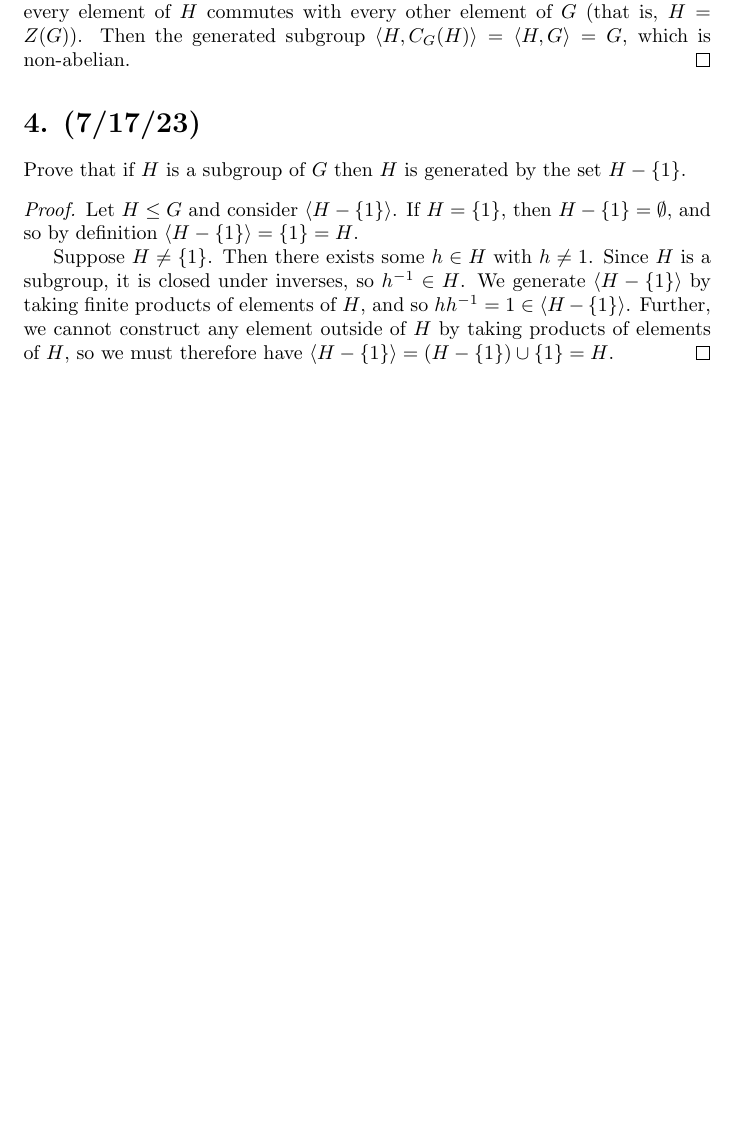
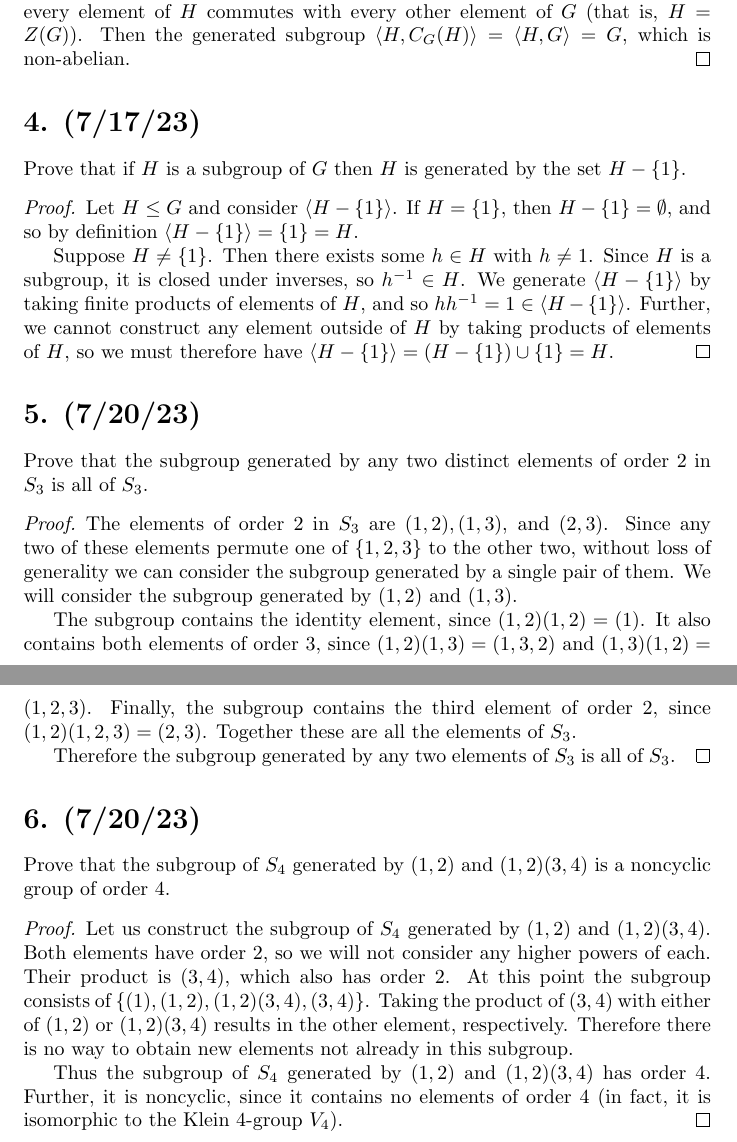
Before and after one commit to scottpdo/dummit-foote, a LaTeX document (2.4.tex): part of page 2 of 2 before the commit and two parts of pages 2 and 3 of 3 after it, the two joined at a grey line, cut so that both start at the same text, the shorter picture padded with empty space. Compiled offline with pdfLaTeX.

Commit message:
2.4.5, 2.4.6

```diff
--- a/2.4.tex
+++ b/2.4.tex
@@ -61,4 +61,26 @@ Prove that if $H$ is a subgroup of $G$ then $H$ is generated by the set $H - \{
     Suppose $H \neq \{ 1 \}$. Then there exists some $h \in H$ with $h \neq 1$. Since $H$ is a subgroup, it is closed under inverses, so $h^{-1} \in H$. We generate $\langle H - \{ 1 \} \rangle$ by taking finite products of elements of $H$, and so $hh^{-1} = 1 \in \langle H - \{ 1 \} \rangle$. Further, we cannot construct any element outside of $H$ by taking products of elements of $H$, so we must therefore have $\langle H - \{ 1 \} \rangle = (H - \{ 1 \}) \cup \{ 1 \} = H$.
 \end{proof}
 
+\section*{5. (7/20/23)}
+
+Prove that the subgroup generated by any two distinct elements of order 2 in $S_3$ is all of $S_3$.
+
+\begin{proof}
+    The elements of order 2 in $S_3$ are $(1, 2), (1, 3)$, and $(2, 3)$. Since any two of these elements permute one of $\{ 1, 2, 3 \}$ to the other two, without loss of generality we can consider the subgroup generated by a single pair of them. We will consider the subgroup generated by $(1, 2)$ and $(1, 3)$.
+
+    The subgroup contains the identity element, since $(1, 2)(1, 2) = (1)$. It also contains both elements of order 3, since $(1, 2)(1, 3) = (1, 3, 2)$ and $(1, 3)(1, 2) = (1, 2, 3)$. Finally, the subgroup contains the third element of order 2, since $(1, 2)(1, 2, 3) = (2, 3)$. Together these are all the elements of $S_3$.
+
+    Therefore the subgroup generated by any two elements of $S_3$ is all of $S_3$.
+\end{proof}
+
+\section*{6. (7/20/23)}
+
+Prove that the subgroup of $S_4$ generated by $(1, 2)$ and $(1, 2)(3, 4)$ is a noncyclic group of order 4.
+
+\begin{proof}
+    Let us construct the subgroup of $S_4$ generated by $(1, 2)$ and $(1, 2)(3, 4)$. Both elements have order 2, so we will not consider any higher powers of each. Their product is $(3, 4)$, which also has order 2. At this point the subgroup consists of $\{ (1), (1, 2), (1, 2)(3, 4), (3, 4) \}$. Taking the product of $(3, 4)$ with either of $(1, 2)$ or $(1, 2)(3, 4)$ results in the other element, respectively. Therefore there is no way to obtain new elements not already in this subgroup.
+
+    Thus the subgroup of $S_4$ generated by $(1, 2)$ and $(1, 2)(3, 4)$ has order 4. Further, it is noncyclic, since it contains no elements of order 4 (in fact, it is isomorphic to the Klein 4-group $V_4$).
+\end{proof}
+
 \end{document}
```
Also changed, not shown: 2.4.pdf.
